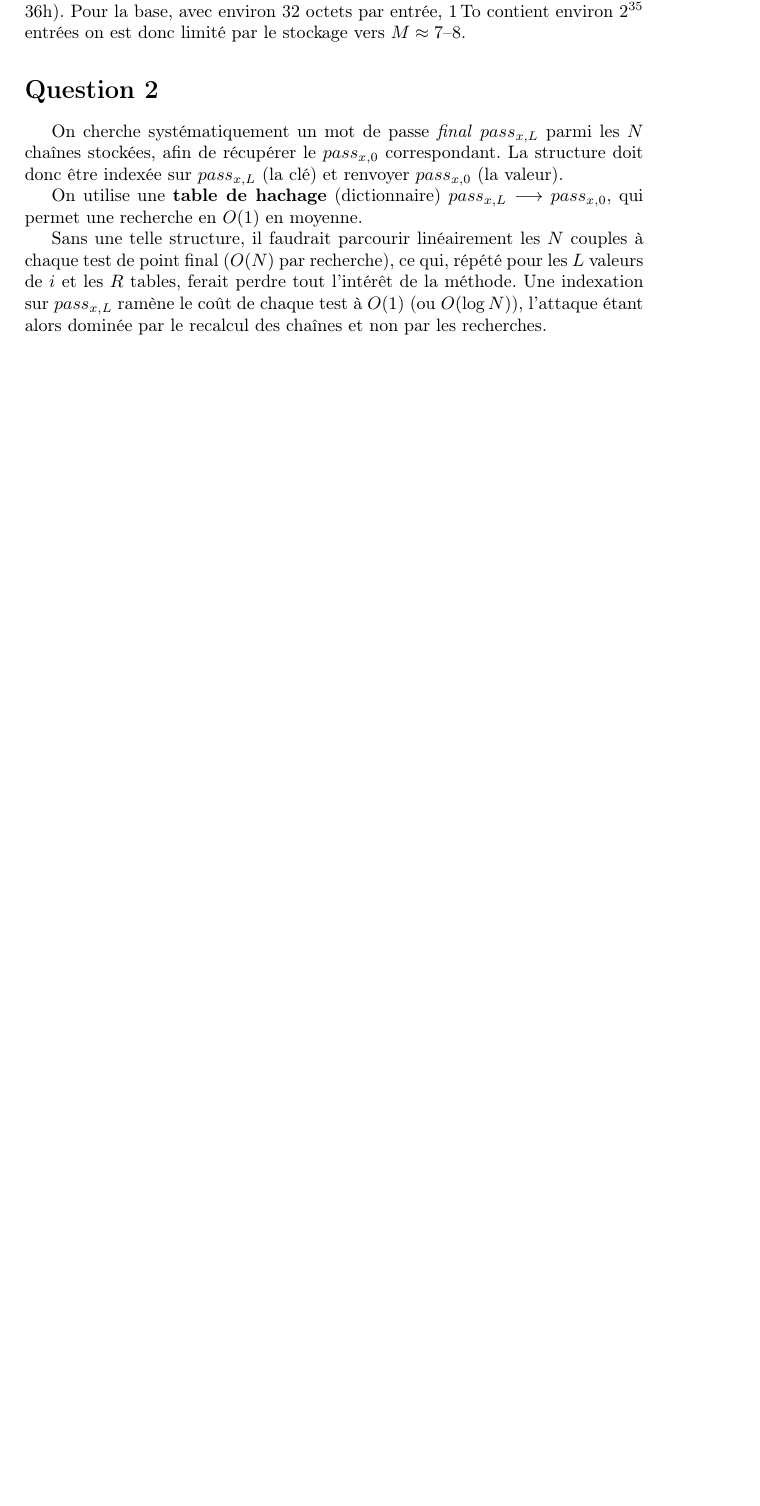
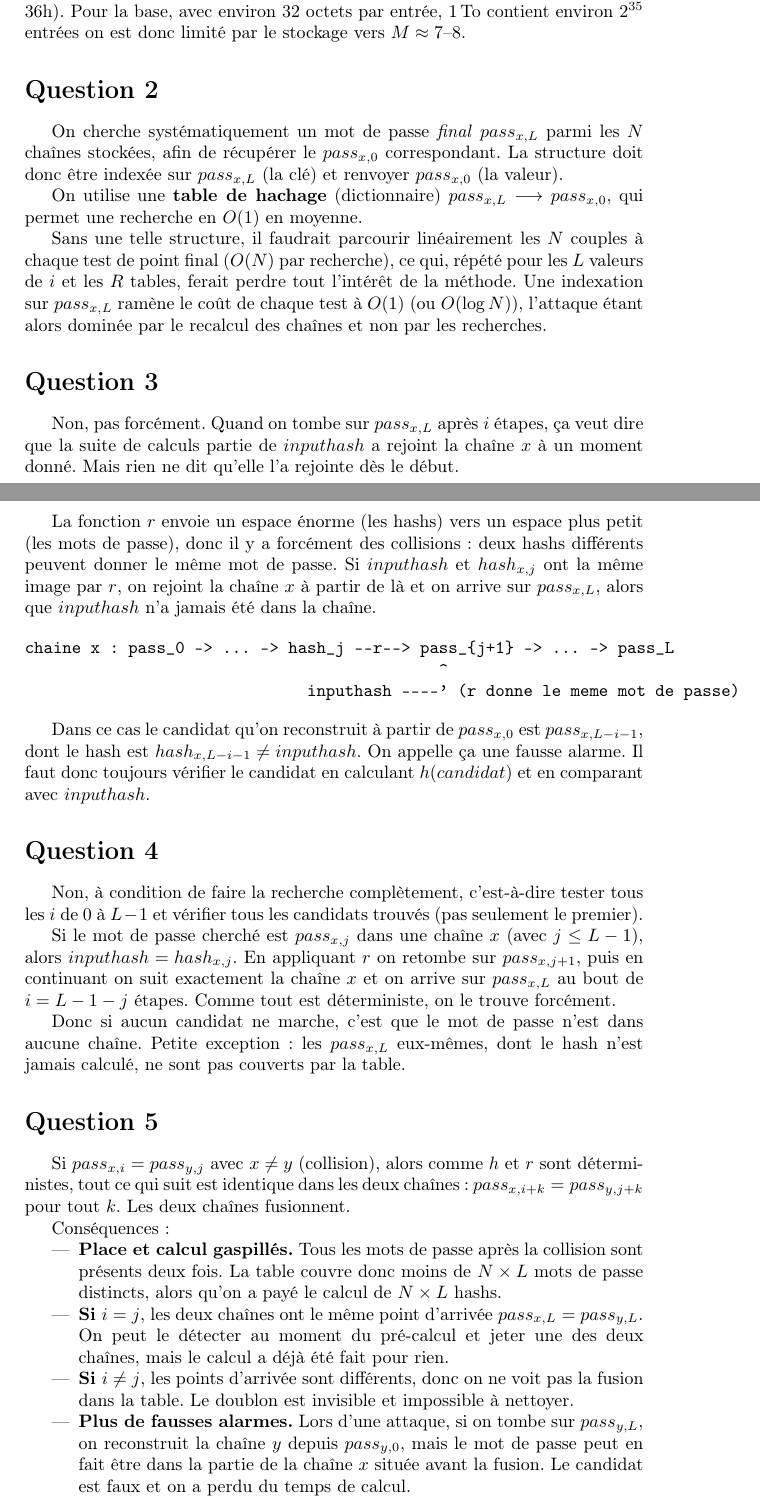
Before and after one commit to 8oDyy/TP_HASH, a LaTeX document (TP_HASH.tex): part of the page before the commit and two parts of pages 1 and 2 of 3 after it, the two joined at a grey line, cut so that both start at the same text, the shorter picture padded with empty space. Compiled offline with pdfLaTeX.

Commit message:
ajoue jusqu'a la question 5

```diff
--- a/TP_HASH.tex
+++ b/TP_HASH.tex
@@ -50,4 +51,40 @@ et les $R$ tables, ferait perdre tout l'intérêt de la méthode. Une indexation
 $pass_{x,L}$ ramène le coût de chaque test à $O(1)$ (ou $O(\log N)$), l'attaque étant
 alors dominée par le recalcul des chaînes et non par les recherches.
 
+\section*{Question 3}
+
+Non, pas forcément. Quand on tombe sur $pass_{x,L}$ après $i$ étapes, ça veut dire que la suite de calculs partie de $inputhash$ a rejoint la chaîne $x$ à un moment donné. Mais rien ne dit qu'elle l'a rejointe dès le début.
+
+La fonction $r$ envoie un espace énorme (les hashs) vers un espace plus petit (les mots de passe), donc il y a forcément des collisions : deux hashs différents peuvent donner le même mot de passe. Si $inputhash$ et $hash_{x,j}$ ont la même image par $r$, on rejoint la chaîne $x$ à partir de là et on arrive sur $pass_{x,L}$, alors que $inputhash$ n'a jamais été dans la chaîne.
+
+\begin{verbatim}
+chaine x : pass_0 -> ... -> hash_j --r--> pass_{j+1} -> ... -> pass_L
+                                            ^
+                              inputhash ----' (r donne le meme mot de passe)
+\end{verbatim}
+
+Dans ce cas le candidat qu'on reconstruit à partir de $pass_{x,0}$ est $pass_{x,L-i-1}$, dont le hash est $hash_{x,L-i-1} \neq inputhash$. On appelle ça une fausse alarme. Il faut donc toujours vérifier le candidat en calculant $h(candidat)$ et en comparant avec $inputhash$.
+
+\section*{Question 4}
+
+Non, à condition de faire la recherche complètement, c'est-à-dire tester tous les $i$ de $0$ à $L-1$ et vérifier tous les candidats trouvés (pas seulement le premier).
+
+Si le mot de passe cherché est $pass_{x,j}$ dans une chaîne $x$ (avec $j \leq L-1$), alors $inputhash = hash_{x,j}$. En appliquant $r$ on retombe sur $pass_{x,j+1}$, puis en continuant on suit exactement la chaîne $x$ et on arrive sur $pass_{x,L}$ au bout de $i = L-1-j$ étapes. Comme tout est déterministe, on le trouve forcément.
+
+Donc si aucun candidat ne marche, c'est que le mot de passe n'est dans aucune chaîne. Petite exception : les $pass_{x,L}$ eux-mêmes, dont le hash n'est jamais calculé, ne sont pas couverts par la table.
+
+\section*{Question 5}
+
+Si $pass_{x,i} = pass_{y,j}$ avec $x \neq y$ (collision), alors comme $h$ et $r$ sont déterministes, tout ce qui suit est identique dans les deux chaînes : $pass_{x,i+k} = pass_{y,j+k}$ pour tout $k$. Les deux chaînes fusionnent.
+
+Conséquences :
+\begin{itemize}
+  \item \textbf{Place et calcul gaspillés.} Tous les mots de passe après la collision sont présents deux fois. La table couvre donc moins de $N \times L$ mots de passe distincts, alors qu'on a payé le calcul de $N \times L$ hashs.
+  \item \textbf{Si $i = j$}, les deux chaînes ont le même point d'arrivée $pass_{x,L} = pass_{y,L}$. On peut le détecter au moment du pré-calcul et jeter une des deux chaînes, mais le calcul a déjà été fait pour rien.
+  \item \textbf{Si $i \neq j$}, les points d'arrivée sont différents, donc on ne voit pas la fusion dans la table. Le doublon est invisible et impossible à nettoyer.
+  \item \textbf{Plus de fausses alarmes.} Lors d'une attaque, si on tombe sur $pass_{y,L}$, on reconstruit la chaîne $y$ depuis $pass_{y,0}$, mais le mot de passe peut en fait être dans la partie de la chaîne $x$ située avant la fusion. Le candidat est faux et on a perdu du temps de calcul.
+\end{itemize}
+
+Plus $N$ et $L$ sont grands, plus les collisions sont probables (paradoxe des anniversaires), donc plus on veut couvrir de mots de passe, moins la méthode est efficace. C'est le principal défaut des hashs chaînés, et c'est ce que les rainbow tables corrigent en utilisant une fonction de réduction différente à chaque colonne : deux chaînes ne fusionnent alors que si la collision arrive à la même colonne.
+
 \end{document}
```
Also changed, not shown: TP_HASH.pdf, TP_HASH.tex (1 more changed lines), 4 other files.
